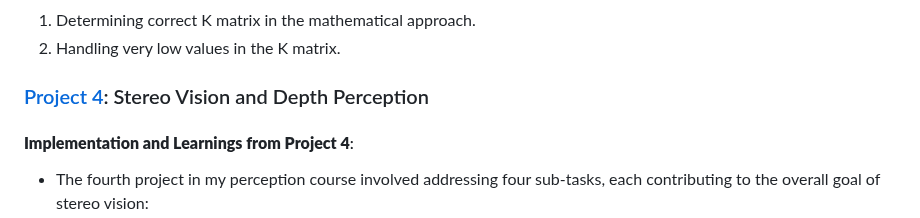
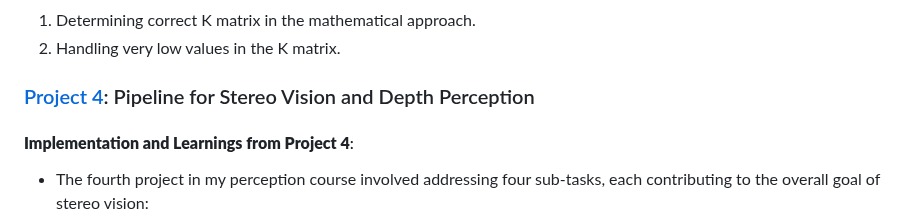
Before and after one commit to Rishikesh-Jadhav/ENPM673-Perception-for-Autonomous-Robots, a Markdown page: README.md, the part around the change. GitHub-like rendering.

```diff
--- a/README.md
+++ b/README.md
@@ -196,7 +196,7 @@ Utilized the least squares method to find the best-fit curve (parabola) by minim
 2. Handling very low values in the K matrix.
 
 
-### [Project 4](https://github.com/Rishikesh-Jadhav/ENPM673-Perception-for-Autonomous-Robots/blob/main/project4/rjadhav1_proj4.pdf): Stereo Vision and Depth Perception
+### [Project 4](https://github.com/Rishikesh-Jadhav/ENPM673-Perception-for-Autonomous-Robots/blob/main/project4/rjadhav1_proj4.pdf): Pipeline for Stereo Vision and Depth Perception
 
 #### **Implementation and Learnings from Project 4**:
 
```
